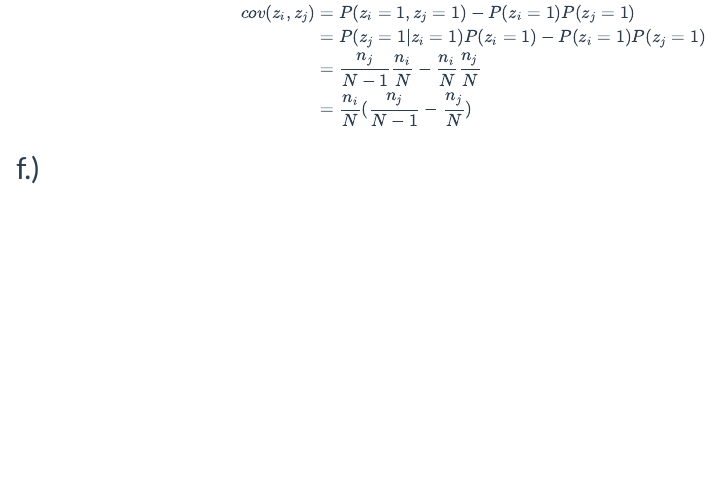
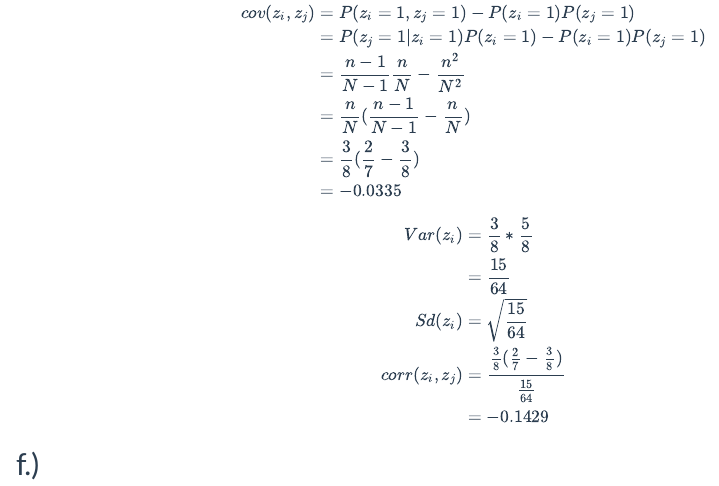
Before and after one commit to gspiga/MStats, an R Markdown document (STA144/Homework/HW1/Homework 1.Rmd): the page in a window 1100 px wide, from 1830 px down. Rendered offline with R 4.5, knitr and Pandoc, with nearby package versions.

Commit message:
Finished Assignment 1 for 144

```diff
--- a/STA144/Homework/HW1/Homework 1.Rmd
+++ b/STA144/Homework/HW1/Homework 1.Rmd
@@ -59,8 +59,19 @@ $$
 \begin{align*}
 cov(z_i, z_j) &= P(z_i = 1, z_j = 1) - P(z_i = 1)P(z_j = 1) \\
 &= P(z_j = 1 |  z_i = 1)P(z_i = 1) - P(z_i = 1)P(z_j = 1) \\
-&=\frac{n_j}{N-1}\frac{n_i}{N} - \frac{n_i}{N} \frac{n_j}{N} \\
-&=\frac{n_i}{N}(\frac{n_j}{N-1} - \frac{n_j}{N})
+&=\frac{n-1}{N-1}\frac{n}{N} - \frac{n^2}{N^2} \\
+&=\frac{n}{N}(\frac{n-1}{N-1} - \frac{n}{N}) \\
+&=\frac{3}{8}(\frac{2}{7} - \frac{3}{8}) \\
+&= -0.0335
+\end{align*}
+$$
+$$
+\begin{align*}
+Var(z_i) &= \frac{3}{8}*\frac{5}{8} \\
+&= \frac{15}{64} \\
+Sd(z_i) &= \sqrt{\frac{15}{64}} \\
+corr(z_i, z_j) &= \frac{\frac{3}{8}(\frac{2}{7} - \frac{3}{8})}{\frac{15}{64}} \\
+&= -0.1429
 \end{align*}
 $$
 
```
